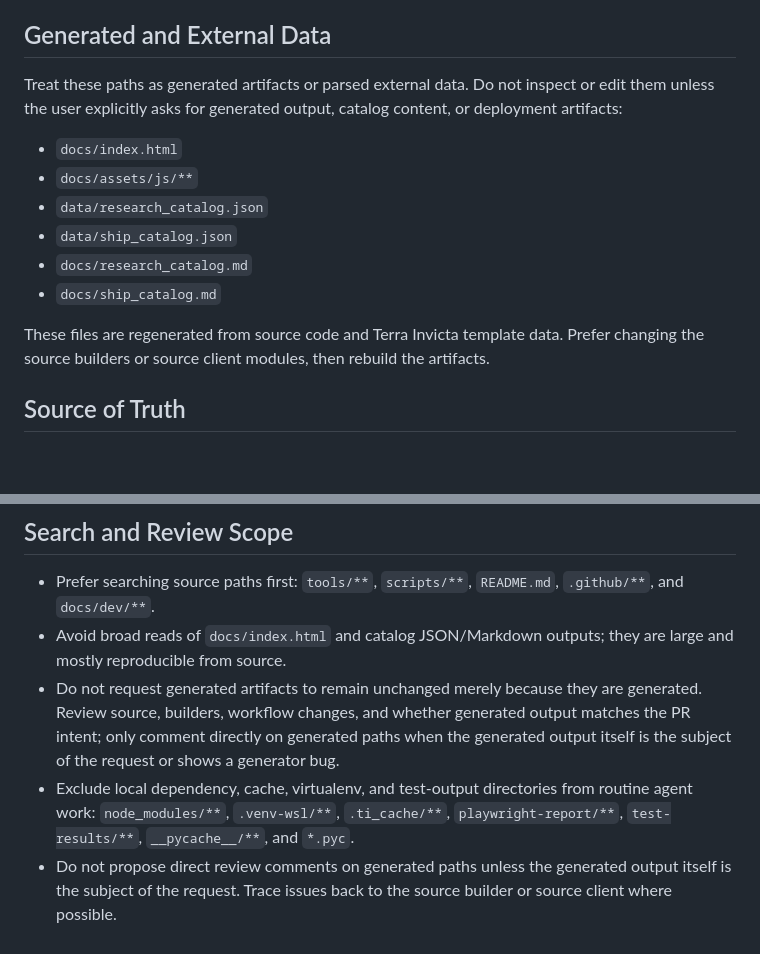
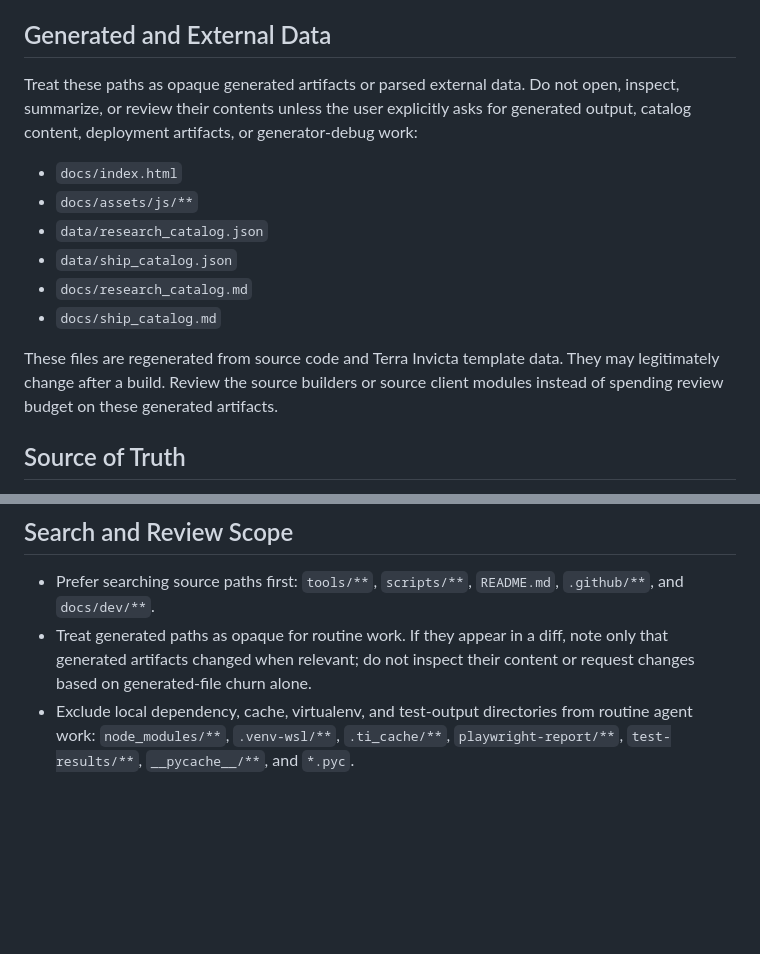
Before and after one commit to FennexFox/TI_Engine_Charts, a Markdown page: AGENTS.md, 2 parts joined by grey strips. Rendered like a GitHub page; blank space fills up the shorter version.

Commit message:
docs(agents): treat generated outputs as opaque

```diff
--- a/AGENTS.md
+++ b/AGENTS.md
@@ -18,9 +18,10 @@
 
 ## Generated and External Data
 
-Treat these paths as generated artifacts or parsed external data. Do not inspect
-or edit them unless the user explicitly asks for generated output, catalog
-content, or deployment artifacts:
+Treat these paths as opaque generated artifacts or parsed external data. Do not
+open, inspect, summarize, or review their contents unless the user explicitly asks
+for generated output, catalog content, deployment artifacts, or generator-debug
+work:
 
 - `docs/index.html`
 - `docs/assets/js/**`
@@ -30,8 +31,8 @@ content, or deployment artifacts:
 - `docs/ship_catalog.md`
 
 These files are regenerated from source code and Terra Invicta template data.
-Prefer changing the source builders or source client modules, then rebuild the
-artifacts.
+They may legitimately change after a build. Review the source builders or source
+client modules instead of spending review budget on these generated artifacts.
 
 ## Source of Truth
 
@@ -100,15 +101,9 @@ workflow and may commit and push generated files.
 
 - Prefer searching source paths first: `tools/**`, `scripts/**`, `README.md`,
   `.github/**`, and `docs/dev/**`.
-- Avoid broad reads of `docs/index.html` and catalog JSON/Markdown outputs; they
-  are large and mostly reproducible from source.
-- Do not request generated artifacts to remain unchanged merely because they are
-  generated. Review source, builders, workflow changes, and whether generated
-  output matches the PR intent; only comment directly on generated paths when the
-  generated output itself is the subject of the request or shows a generator bug.
+- Treat generated paths as opaque for routine work. If they appear in a diff,
+  note only that generated artifacts changed when relevant; do not inspect their
+  content or request changes based on generated-file churn alone.
 - Exclude local dependency, cache, virtualenv, and test-output directories from
   routine agent work: `node_modules/**`, `.venv-wsl/**`, `.ti_cache/**`,
   `playwright-report/**`, `test-results/**`, `__pycache__/**`, and `*.pyc`.
-- Do not propose direct review comments on generated paths unless the generated
-  output itself is the subject of the request. Trace issues back to the source
-  builder or source client where possible.
```
